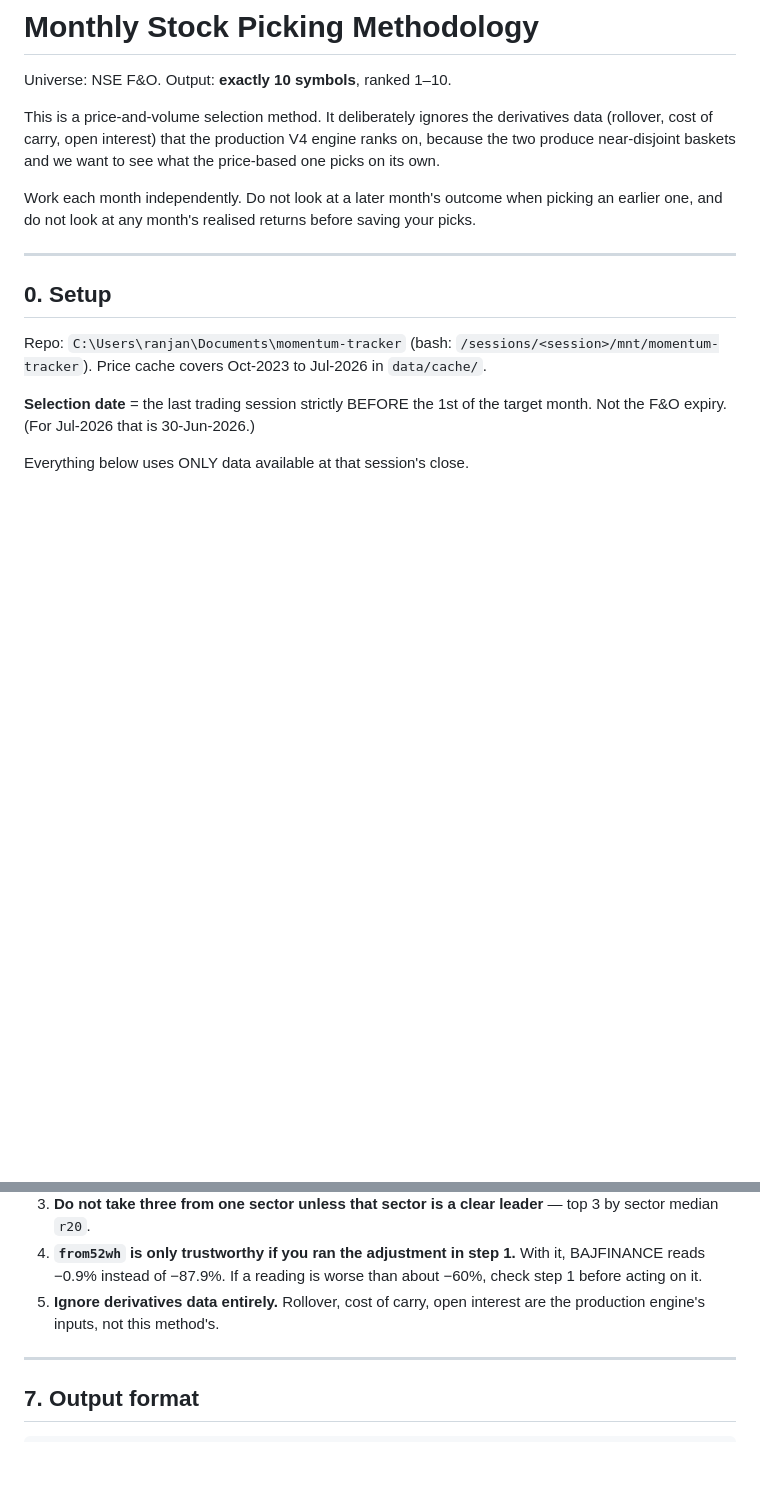
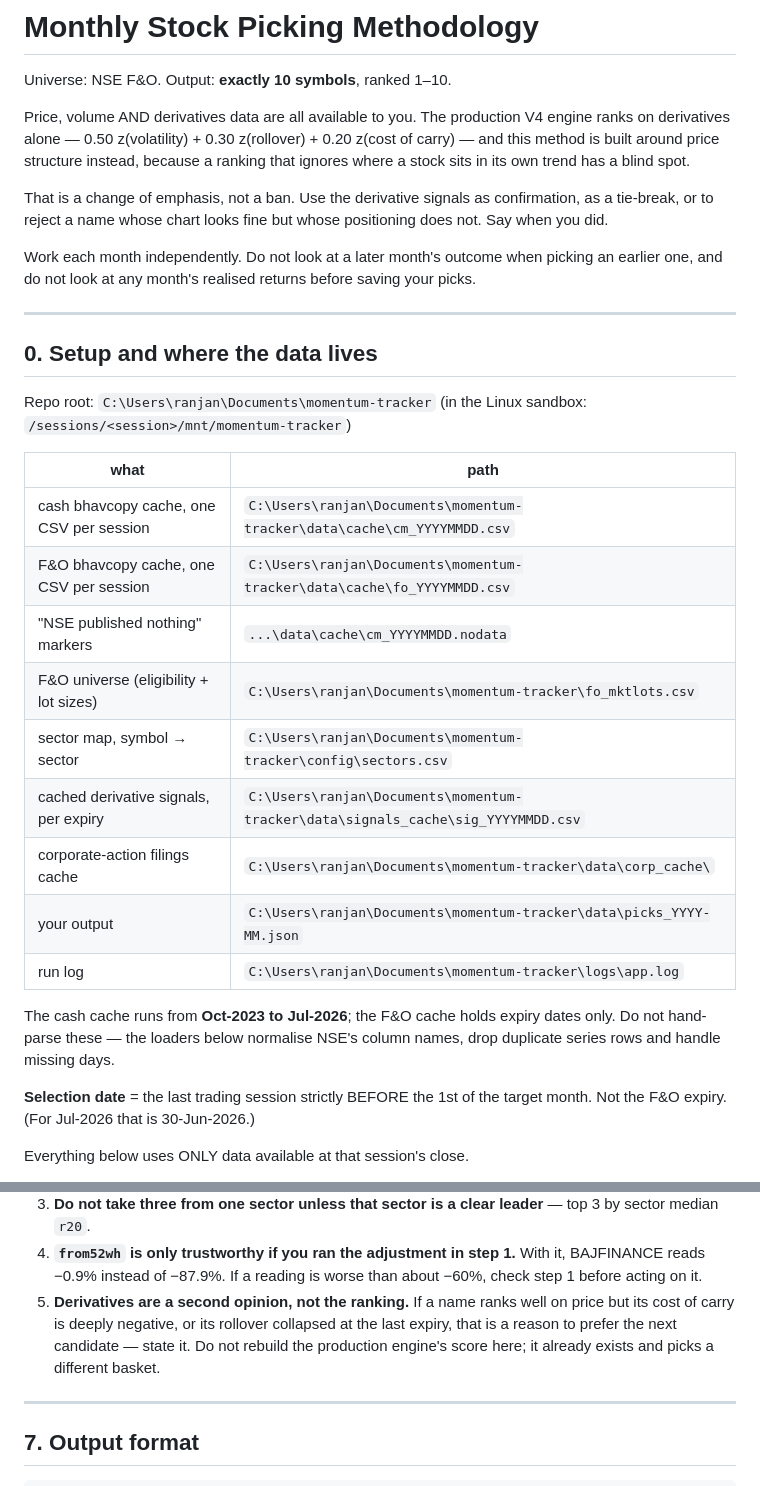
Before and after one commit to ranjankai/momentummori, a Markdown page: PICKING_METHOD.md, 2 parts joined by grey strips. Drawn GitHub-style; blank space fills up the shorter version.

Commit message:
Restore derivatives as a second opinion; add exact Windows data paths
Banning derivatives outright was wrong -- rollover, carry and OI are
real information and the instance should be able to reject a name whose
chart looks fine but whose positioning does not. They are now available
as confirmation and tie-break, with the ranking still built on price
structure, and any use must be stated.

Two warnings included because both would mislead: rollover is FROZEN
between expiries, so on a non-expiry selection date it reads the last
expiry's positioning, not today's; and the production engine scores HIGH
volatility higher, not lower.

Added a table of exact Windows paths for every input -- bhavcopy caches,
F&O universe, sector map, signals cache, corporate-action cache, log and
output. All six verified to exist; the signals cache path was wrong in
my first draft (data\signals_cache\sig_YYYYMMDD.csv, not a parquet in
data\). The derivative snippet was executed end to end: 208 rows,
columns volatility/rollover/cost_of_carry/turnover_cr.

```diff
--- a/PICKING_METHOD.md
+++ b/PICKING_METHOD.md
@@ -2,10 +2,15 @@
 
 Universe: NSE F&O. Output: **exactly 10 symbols**, ranked 1–10.
 
-This is a price-and-volume selection method. It deliberately ignores the
-derivatives data (rollover, cost of carry, open interest) that the
-production V4 engine ranks on, because the two produce near-disjoint
-baskets and we want to see what the price-based one picks on its own.
+Price, volume AND derivatives data are all available to you. The
+production V4 engine ranks on derivatives alone — 0.50 z(volatility) +
+0.30 z(rollover) + 0.20 z(cost of carry) — and this method is built
+around price structure instead, because a ranking that ignores where a
+stock sits in its own trend has a blind spot.
+
+That is a change of emphasis, not a ban. Use the derivative signals as
+confirmation, as a tie-break, or to reject a name whose chart looks fine
+but whose positioning does not. Say when you did.
 
 Work each month independently. Do not look at a later month's outcome
 when picking an earlier one, and do not look at any month's realised
@@ -13,11 +18,26 @@ returns before saving your picks.
 
 ---
 
-## 0. Setup
+## 0. Setup and where the data lives
 
-Repo: `C:\Users\ranjan\Documents\momentum-tracker` (bash:
-`/sessions/<session>/mnt/momentum-tracker`). Price cache covers Oct-2023
-to Jul-2026 in `data/cache/`.
+Repo root: `C:\Users\ranjan\Documents\momentum-tracker`
+(in the Linux sandbox: `/sessions/<session>/mnt/momentum-tracker`)
+
+| what | path |
+|---|---|
+| cash bhavcopy cache, one CSV per session | `C:\Users\ranjan\Documents\momentum-tracker\data\cache\cm_YYYYMMDD.csv` |
+| F&O bhavcopy cache, one CSV per session | `C:\Users\ranjan\Documents\momentum-tracker\data\cache\fo_YYYYMMDD.csv` |
+| "NSE published nothing" markers | `...\data\cache\cm_YYYYMMDD.nodata` |
+| F&O universe (eligibility + lot sizes) | `C:\Users\ranjan\Documents\momentum-tracker\fo_mktlots.csv` |
+| sector map, symbol → sector | `C:\Users\ranjan\Documents\momentum-tracker\config\sectors.csv` |
+| cached derivative signals, per expiry | `C:\Users\ranjan\Documents\momentum-tracker\data\signals_cache\sig_YYYYMMDD.csv` |
+| corporate-action filings cache | `C:\Users\ranjan\Documents\momentum-tracker\data\corp_cache\` |
+| your output | `C:\Users\ranjan\Documents\momentum-tracker\data\picks_YYYY-MM.json` |
+| run log | `C:\Users\ranjan\Documents\momentum-tracker\logs\app.log` |
+
+The cash cache runs from **Oct-2023 to Jul-2026**; the F&O cache holds
+expiry dates only. Do not hand-parse these — the loaders below normalise
+NSE's column names, drop duplicate series rows and handle missing days.
 
 **Selection date** = the last trading session strictly BEFORE the 1st of
 the target month. Not the F&O expiry. (For Jul-2026 that is 30-Jun-2026.)
@@ -171,8 +221,11 @@ Apply these as explicit, stated overrides:
 4. **`from52wh` is only trustworthy if you ran the adjustment in step 1.**
    With it, BAJFINANCE reads −0.9% instead of −87.9%. If a reading is
    worse than about −60%, check step 1 before acting on it.
-5. **Ignore derivatives data entirely.** Rollover, cost of carry, open
-   interest are the production engine's inputs, not this method's.
+5. **Derivatives are a second opinion, not the ranking.** If a name
+   ranks well on price but its cost of carry is deeply negative, or its
+   rollover collapsed at the last expiry, that is a reason to prefer the
+   next candidate — state it. Do not rebuild the production engine's
+   score here; it already exists and picks a different basket.
 
 ---
 
```
Also changed, not shown: other parts of PICKING_METHOD.md (+30 -0 lines).
